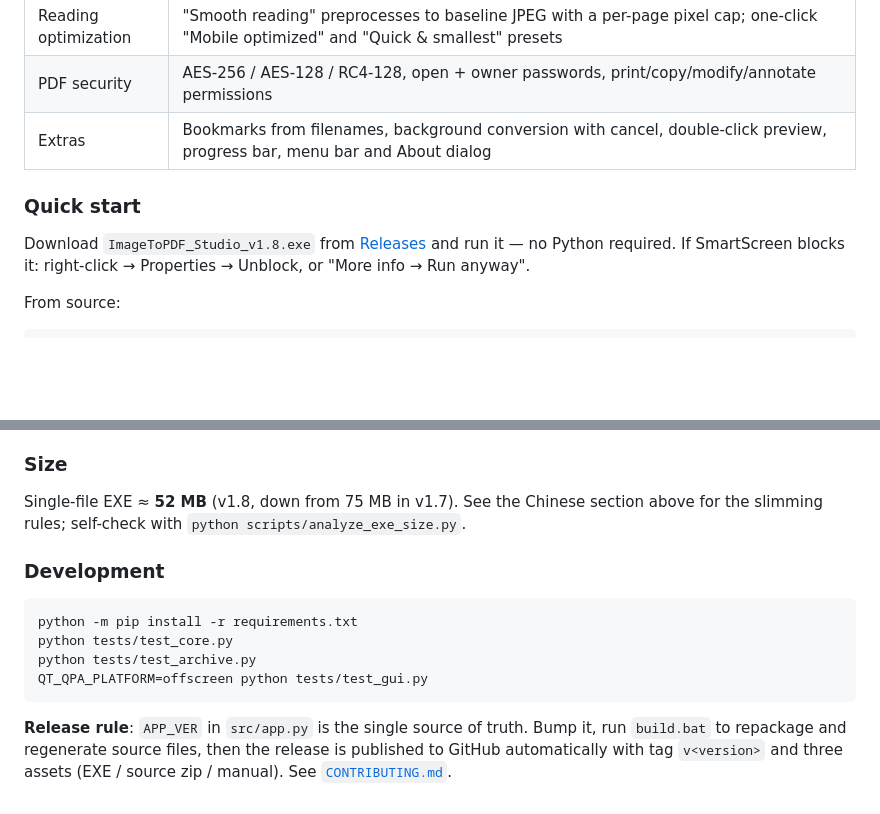
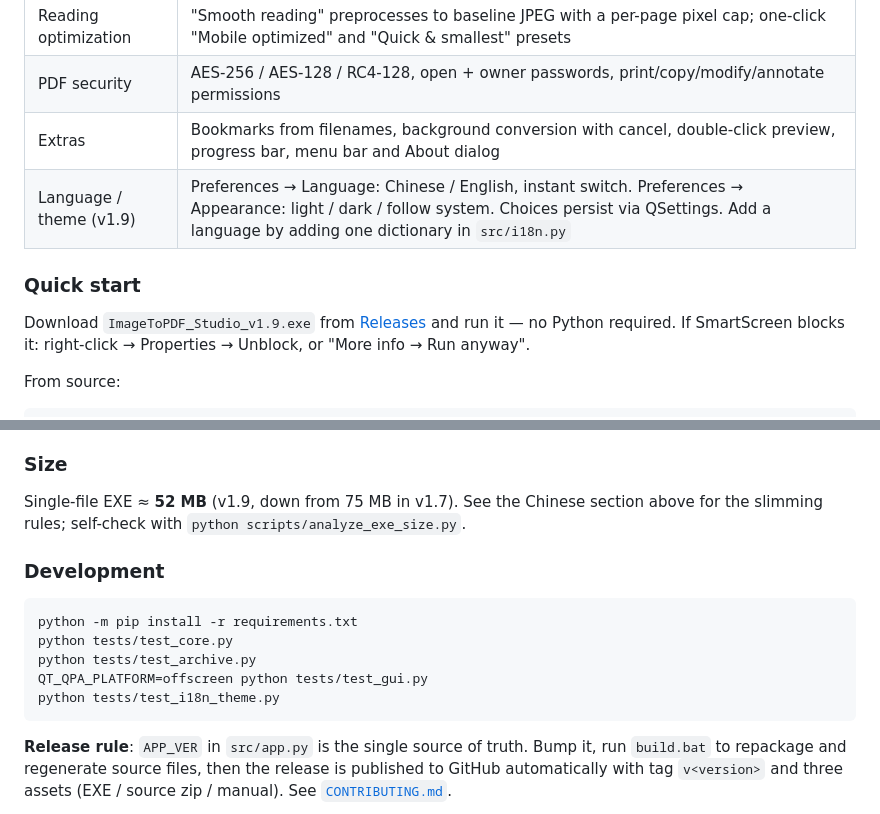
Before and after one commit to borisKP/ImageToPDF_Studio, a Markdown page: README.md, 2 parts joined by grey strips. GitHub-like rendering; blank space fills up the shorter version.

Commit message:
Release v1.9: version-synced source and docs

````diff
--- a/README.md
+++ b/README.md
@@ -133,10 +136,11 @@ Convert images to PDF with **one page per image at its own size** — no forced
 | Reading optimization | "Smooth reading" preprocesses to baseline JPEG with a per-page pixel cap; one-click "Mobile optimized" and "Quick & smallest" presets |
 | PDF security | AES-256 / AES-128 / RC4-128, open + owner passwords, print/copy/modify/annotate permissions |
 | Extras | Bookmarks from filenames, background conversion with cancel, double-click preview, progress bar, menu bar and About dialog |
+| Language / theme (v1.9) | Preferences → Language: Chinese / English, instant switch. Preferences → Appearance: light / dark / follow system. Choices persist via QSettings. Add a language by adding one dictionary in `src/i18n.py` |
 
 ### Quick start
 
-Download `ImageToPDF_Studio_v1.8.exe` from [Releases](https://github.com/borisKP/ImageToPDF_Studio/releases/tag/v1.8) and run it — no Python required. If SmartScreen blocks it: right-click → Properties → Unblock, or "More info → Run anyway".
+Download `ImageToPDF_Studio_v1.9.exe` from [Releases](https://github.com/borisKP/ImageToPDF_Studio/releases/tag/v1.9) and run it — no Python required. If SmartScreen blocks it: right-click → Properties → Unblock, or "More info → Run anyway".
 
 From source:
 
@@ -174,7 +178,7 @@ Safety limits: images only, skips hidden files and path traversal, ≤100 MB per
 
 ### Size
 
-Single-file EXE ≈ **52 MB** (v1.8, down from 75 MB in v1.7). See the Chinese section above for the slimming rules; self-check with `python scripts/analyze_exe_size.py`.
+Single-file EXE ≈ **52 MB** (v1.9, down from 75 MB in v1.7). See the Chinese section above for the slimming rules; self-check with `python scripts/analyze_exe_size.py`.
 
 ### Development
 
@@ -183,6 +187,7 @@ python -m pip install -r requirements.txt
 python tests/test_core.py
 python tests/test_archive.py
 QT_QPA_PLATFORM=offscreen python tests/test_gui.py
+python tests/test_i18n_theme.py
 ```
 
 **Release rule**: `APP_VER` in `src/app.py` is the single source of truth. Bump it, run `build.bat` to repackage and regenerate source files, then the release is published to GitHub automatically with tag `v<version>` and three assets (EXE / source zip / manual). See [`CONTRIBUTING.md`](CONTRIBUTING.md).
````
Also changed, not shown: other parts of README.md (+7 -4 lines), CHANGELOG.md (+11 -0 lines), assets/screenshot_main.png, 9 other files.
